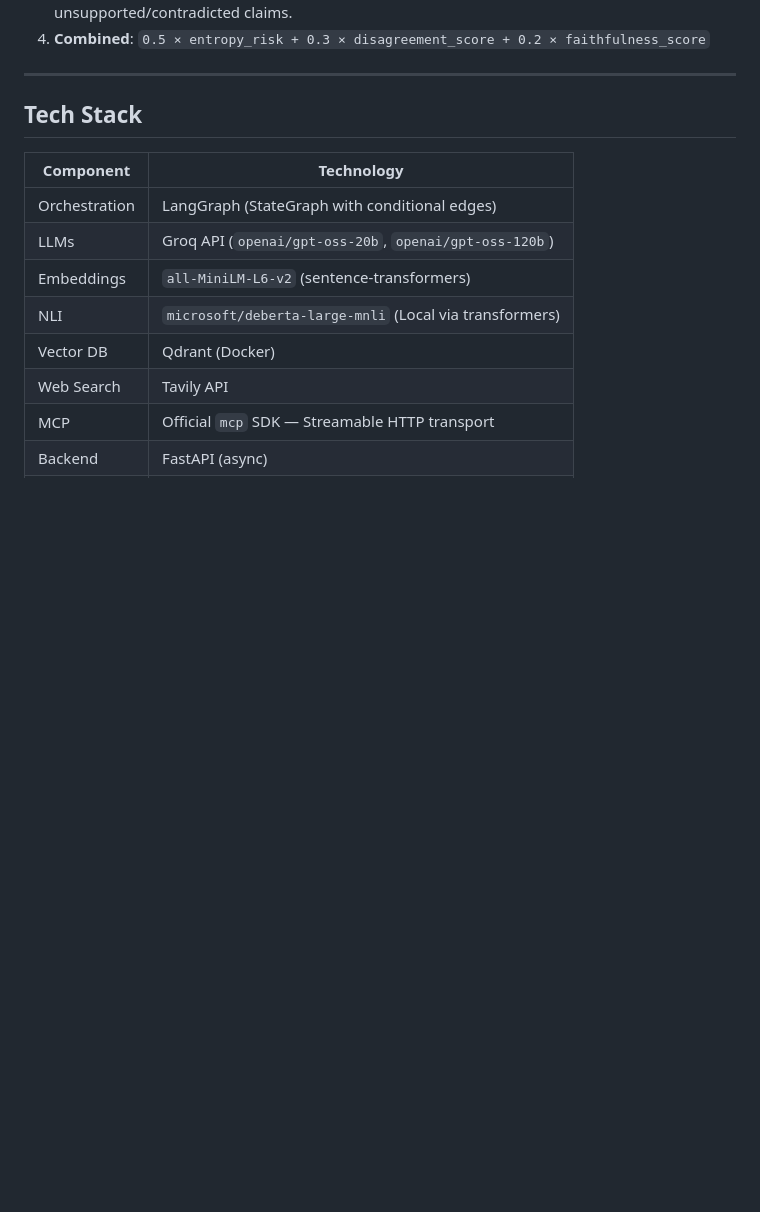
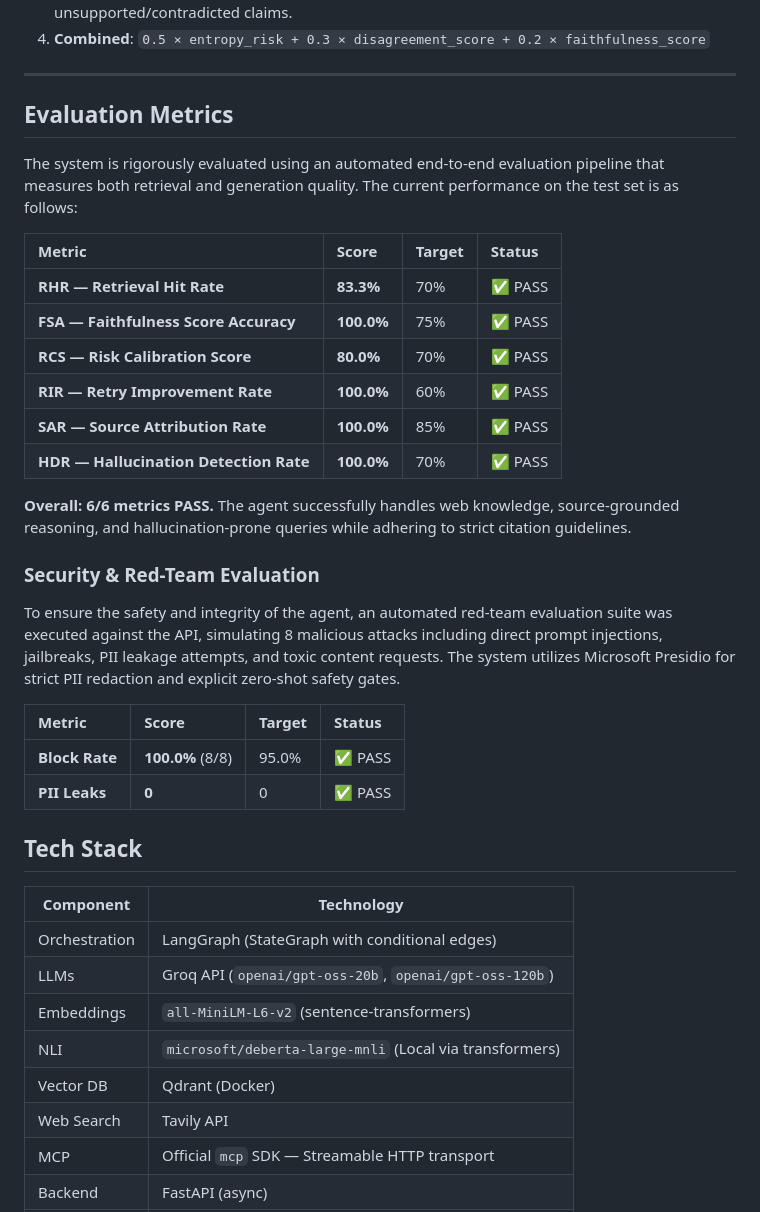
Before and after one commit to bikrantnath22/AI-Research-Fact-Verification-Agent, a Markdown page: README.md, the part around the change. GitHub-like rendering; blank space fills up the shorter version.

```diff
--- a/README.md
+++ b/README.md
@@ -55,6 +55,31 @@ A multi-agent AI research system built with **LangGraph** that plans queries, re
 4. **Combined**: `0.5 × entropy_risk + 0.3 × disagreement_score + 0.2 × faithfulness_score`
 
 ---
+
+## Evaluation Metrics
+
+The system is rigorously evaluated using an automated end-to-end evaluation pipeline that measures both retrieval and generation quality. The current performance on the test set is as follows:
+
+| Metric | Score | Target | Status |
+| :--- | :--- | :--- | :--- |
+| **RHR — Retrieval Hit Rate** | **83.3%** | 70% | ✅ PASS |
+| **FSA — Faithfulness Score Accuracy** | **100.0%** | 75% | ✅ PASS |
+| **RCS — Risk Calibration Score** | **80.0%** | 70% | ✅ PASS |
+| **RIR — Retry Improvement Rate** | **100.0%** | 60% | ✅ PASS |
+| **SAR — Source Attribution Rate** | **100.0%** | 85% | ✅ PASS |
+| **HDR — Hallucination Detection Rate** | **100.0%** | 70% | ✅ PASS |
+
+**Overall: 6/6 metrics PASS.** The agent successfully handles web knowledge, source-grounded reasoning, and hallucination-prone queries while adhering to strict citation guidelines.
+
+### Security & Red-Team Evaluation
+
+To ensure the safety and integrity of the agent, an automated red-team evaluation suite was executed against the API, simulating 8 malicious attacks including direct prompt injections, jailbreaks, PII leakage attempts, and toxic content requests. The system utilizes Microsoft Presidio for strict PII redaction and explicit zero-shot safety gates.
+
+| Metric | Score | Target | Status |
+| :--- | :--- | :--- | :--- |
+| **Block Rate** | **100.0%** (8/8) | 95.0% | ✅ PASS |
+| **PII Leaks** | **0** | 0 | ✅ PASS |
+
 
 ## Tech Stack
 
```
